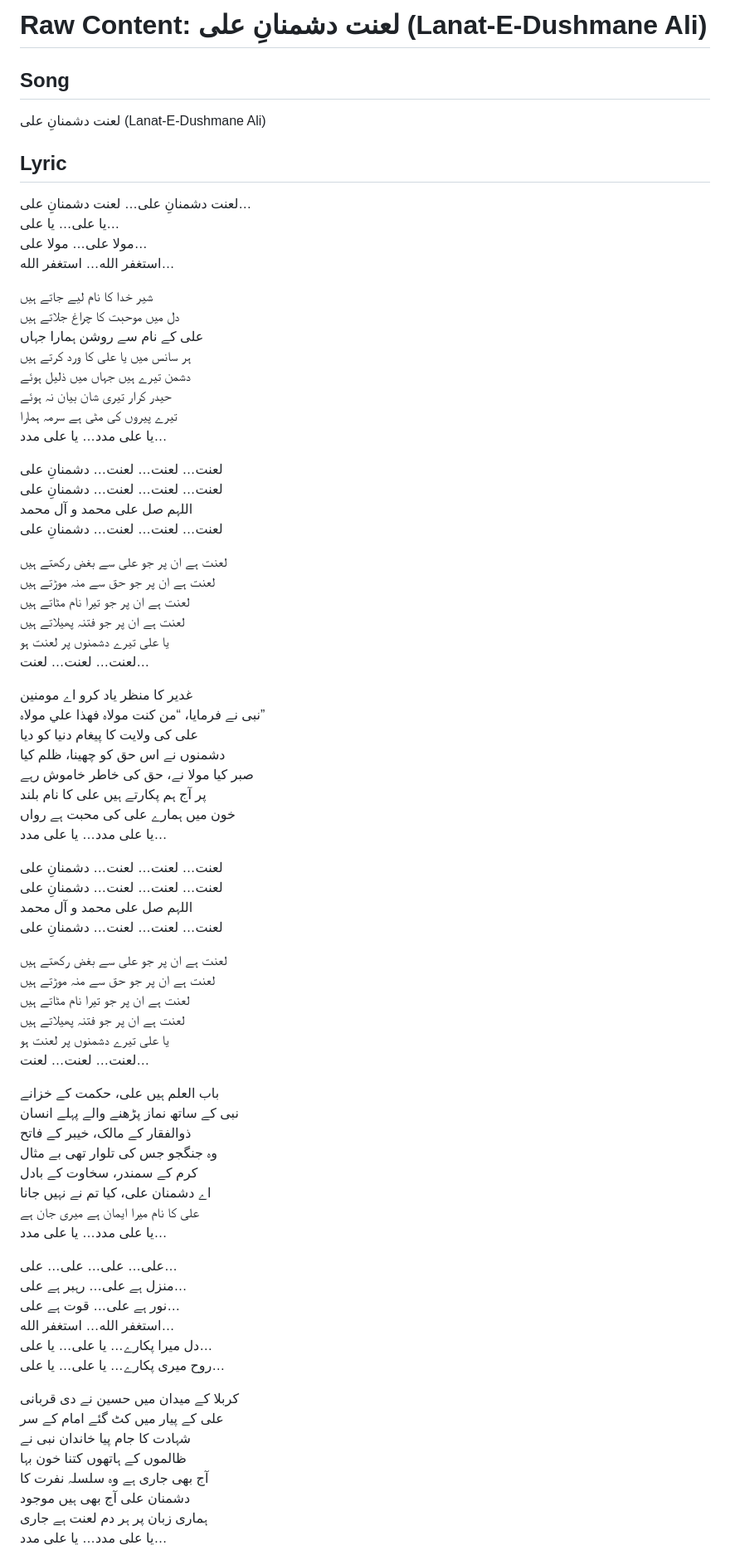
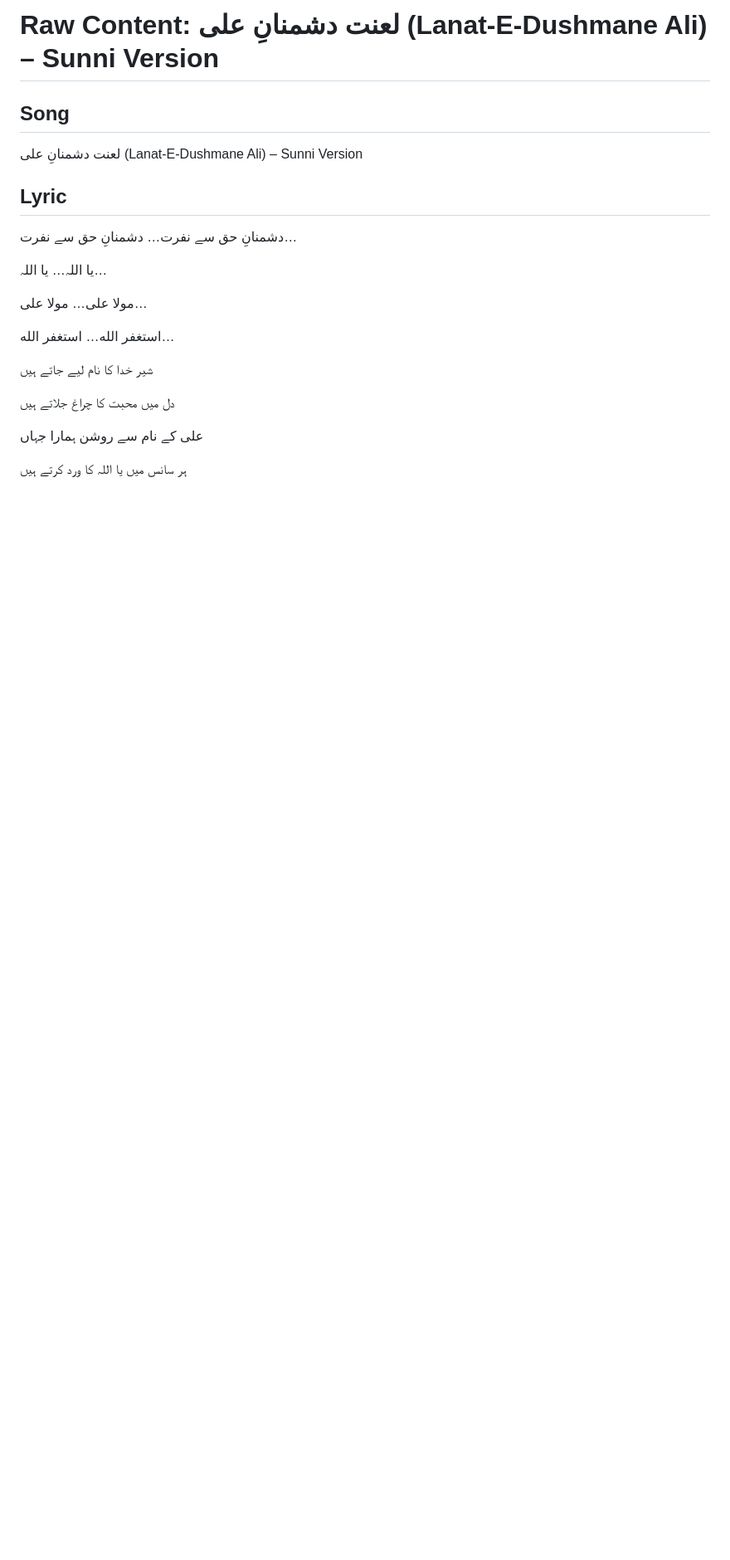
Before and after one commit to ImAbuSayed/lanat-e-dushmane-ali, a Markdown page: lyric-raw.md, the part around one of its changes. Shown at 83% size. GitHub-like rendering; blank space fills up the shorter version.

Commit message:
feat: Archive raw HTML content from WordPress

```diff
--- a/lyric-raw.md
+++ b/lyric-raw.md
@@ -1,11 +1,11 @@
-# Raw Content: لعنت دشمنانِ علی (Lanat-E-Dushmane Ali)
+# Raw Content: لعنت دشمنانِ علی (Lanat-E-Dushmane Ali) &#8211; Sunni Version
 
 
 <h2 class="wp-block-heading" id="h-song">Song</h2>
 
 
 
-<p>لعنت دشمنانِ علی (Lanat-E-Dushmane Ali)</p>
+<p>لعنت دشمنانِ علی (Lanat-E-Dushmane Ali) &#8211; Sunni Version</p>
 
 
 
@@ -13,43 +13,43 @@
 
 
 
-<p>لعنت دشمنانِ علی&#8230; لعنت دشمنانِ علی&#8230;<br>یا علی&#8230; یا علی&#8230;<br>مولا علی&#8230; مولا علی&#8230;<br>استغفر الله&#8230; استغفر الله&#8230;</p>
+<p>دشمنانِ حق سے نفرت… دشمنانِ حق سے نفرت…</p>
 
 
 
-<p>شیر خدا کا نام لیے جاتے ہیں<br>دل میں موحبت کا چراغ جلاتے ہیں<br>علی کے نام سے روشن ہمارا جہاں<br>ہر سانس میں یا علی کا ورد کرتے ہیں<br>دشمن تیرے ہیں جہاں میں ذلیل ہوئے<br>حیدر کرار تیری شان بیان نہ ہوئے<br>تیرے پیروں کی مٹی ہے سرمہ ہمارا<br>یا علی مدد&#8230; یا علی مدد&#8230;</p>
+<p>یا اللہ… یا اللہ…</p>
 
 
 
-<p>لعنت&#8230; لعنت&#8230; لعنت&#8230; دشمنانِ علی<br>لعنت&#8230; لعنت&#8230; لعنت&#8230; دشمنانِ علی<br>اللہم صل علی محمد و آل محمد<br>لعنت&#8230; لعنت&#8230; لعنت&#8230; دشمنانِ علی</p>
+<p></p>
 
 
 
-<p>لعنت ہے ان پر جو علی سے بغض رکھتے ہیں<br>لعنت ہے ان پر جو حق سے منہ موڑتے ہیں<br>لعنت ہے ان پر جو تیرا نام مٹاتے ہیں<br>لعنت ہے ان پر جو فتنہ پھیلاتے ہیں<br>یا علی تیرے دشمنوں پر لعنت ہو<br>لعنت&#8230; لعنت&#8230; لعنت&#8230;</p>
+<p>مولا علی… مولا علی…</p>
 
 
 
-<p>غدیر کا منظر یاد کرو اے مومنین<br>نبی نے فرمایا، &#8220;من کنت مولاہ فهذا علي مولاہ&#8221;<br>علی کی ولایت کا پیغام دنیا کو دیا<br>دشمنوں نے اس حق کو چھینا، ظلم کیا<br>صبر کیا مولا نے، حق کی خاطر خاموش رہے<br>پر آج ہم پکارتے ہیں علی کا نام بلند<br>خون میں ہمارے علی کی محبت ہے رواں<br>یا علی مدد&#8230; یا علی مدد&#8230;</p>
+<p>استغفر الله… استغفر الله…</p>
 
 
 
-<p>لعنت&#8230; لعنت&#8230; لعنت&#8230; دشمنانِ علی<br>لعنت&#8230; لعنت&#8230; لعنت&#8230; دشمنانِ علی<br>اللہم صل علی محمد و آل محمد<br>لعنت&#8230; لعنت&#8230; لعنت&#8230; دشمنانِ علی</p>
+<p></p>
 
 
 
-<p>لعنت ہے ان پر جو علی سے بغض رکھتے ہیں<br>لعنت ہے ان پر جو حق سے منہ موڑتے ہیں<br>لعنت ہے ان پر جو تیرا نام مٹاتے ہیں<br>لعنت ہے ان پر جو فتنہ پھیلاتے ہیں<br>یا علی تیرے دشمنوں پر لعنت ہو<br>لعنت&#8230; لعنت&#8230; لعنت&#8230;</p>
+<p>شیر خدا کا نام لیے جاتے ہیں</p>
 
 
 
-<p>باب العلم ہیں علی، حکمت کے خزانے<br>نبی کے ساتھ نماز پڑھنے والے پہلے انسان<br>ذوالفقار کے مالک، خیبر کے فاتح<br>وہ جنگجو جس کی تلوار تھی بے مثال<br>کرم کے سمندر، سخاوت کے بادل<br>اے دشمنان علی، کیا تم نے نہیں جانا<br>علی کا نام میرا ایمان ہے میری جان ہے<br>یا علی مدد&#8230; یا علی مدد&#8230;</p>
+<p>دل میں محبت کا چراغ جلاتے ہیں</p>
 
 
 
-<p>علی&#8230; علی&#8230; علی&#8230; علی&#8230;<br>منزل ہے علی&#8230; رہبر ہے علی&#8230;<br>نور ہے علی&#8230; قوت ہے علی&#8230;<br>استغفر الله&#8230; استغفر الله&#8230;<br>دل میرا پکارے&#8230; یا علی&#8230; یا علی&#8230;<br>روح میری پکارے&#8230; یا علی&#8230; یا علی&#8230;</p>
+<p>علی کے نام سے روشن ہمارا جہاں</p>
 
 
 
-<p>کربلا کے میدان میں حسین نے دی قربانی<br>علی کے پیار میں کٹ گئے امام کے سر<br>شہادت کا جام پیا خاندان نبی نے<br>ظالموں کے ہاتھوں کتنا خون بہا<br>آج بھی جاری ہے وہ سلسلہ نفرت کا<br>دشمنان علی آج بھی ہیں موجود<br>ہماری زبان پر ہر دم لعنت ہے جاری<br>یا علی مدد&#8230; یا علی مدد&#8230;</p>
+<p>ہر سانس میں یا اللہ کا ورد کرتے ہیں</p>
 
 
 
```
Also changed, not shown: other parts of lyric-raw.md (+381 -5 lines).
